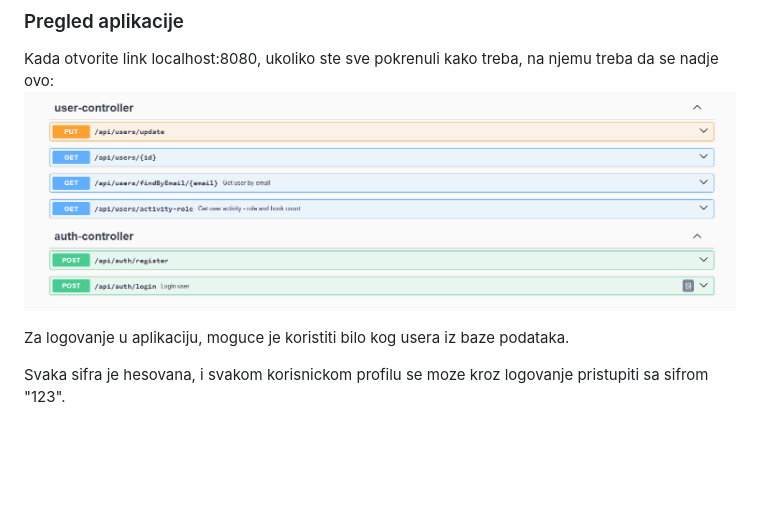
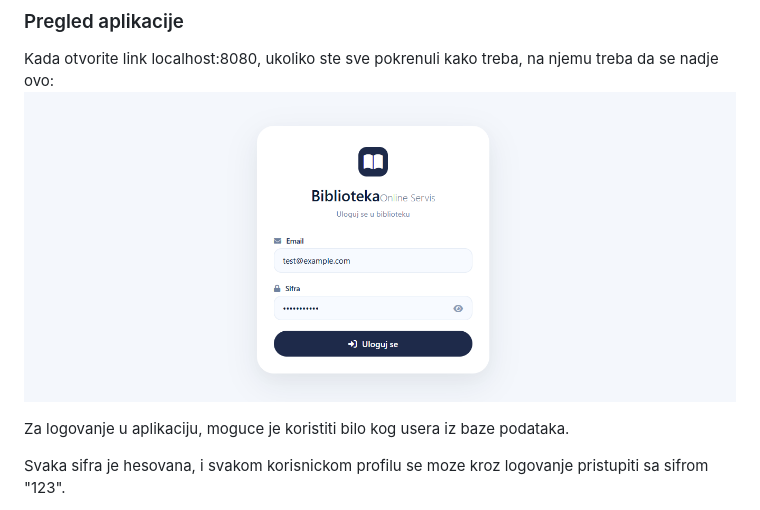
Before and after one commit to ErisEve/BibliotekaApp-UI-API, a Markdown page: README.md, the part around the change. Rendered like a GitHub page; blank space fills up the shorter version.

Commit message:
updated readme pics

```diff
--- a/README.md
+++ b/README.md
@@ -34,7 +34,7 @@ Swagger UI imaju svi servisi kojima je potrebno da ga imaju:
 ![swagger pic](https://github.com/ErisEve/BibliotekaApp-UI-API/blob/main/Screenshot_58.png)
 ### Pregled aplikacije
 Kada otvorite link localhost:8080, ukoliko ste sve pokrenuli kako treba, na njemu treba da se nadje ovo:
-![login pic](https://github.com/ErisEve/BibliotekaApp-UI-API/blob/main/Screenshot_58.png)
+![login pic](https://github.com/ErisEve/BibliotekaApp-UI-API/blob/main/Screenshot_60.png)
 
 Za logovanje u aplikaciju, moguce je koristiti bilo kog usera iz baze podataka.
 
```
